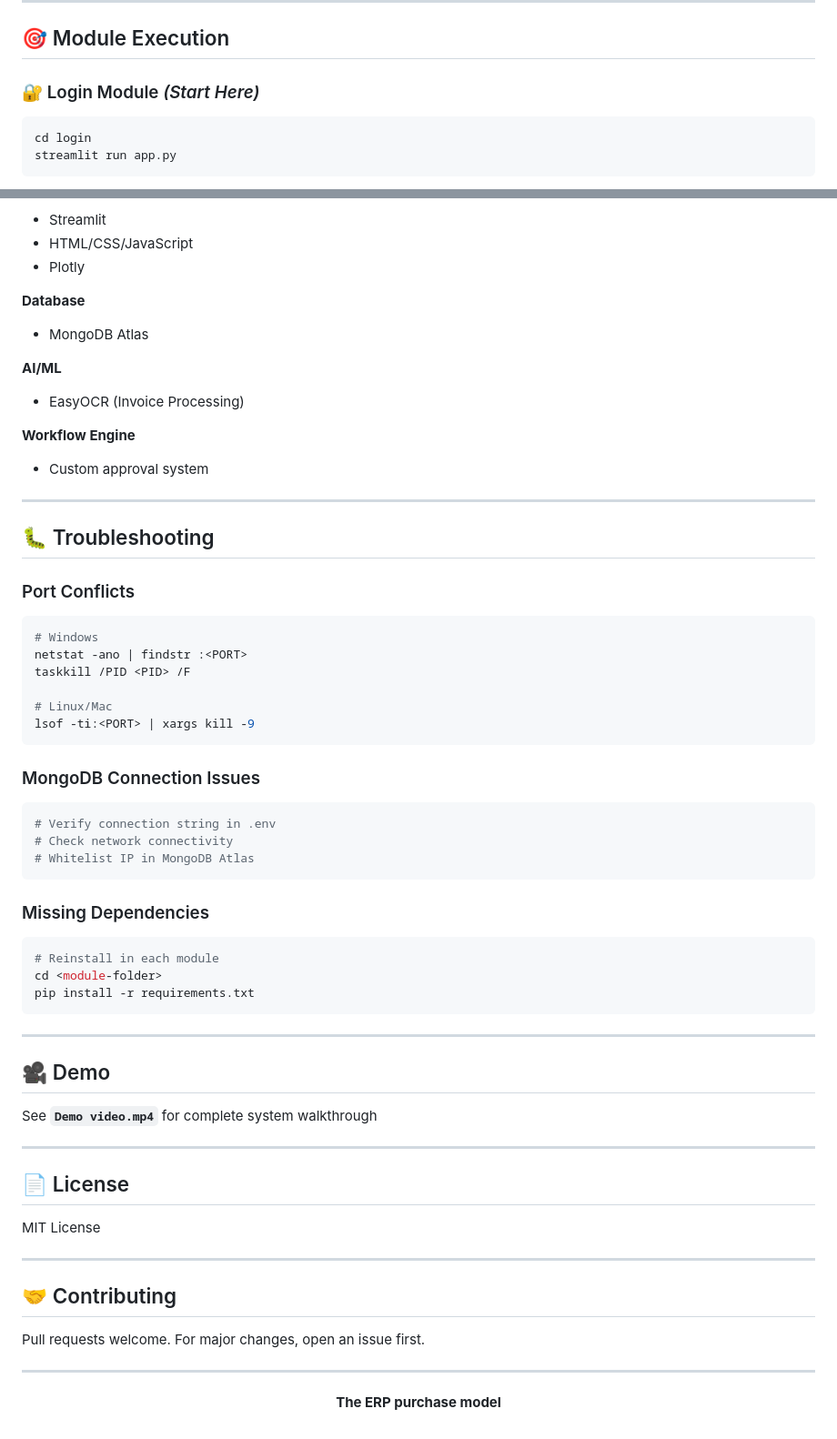
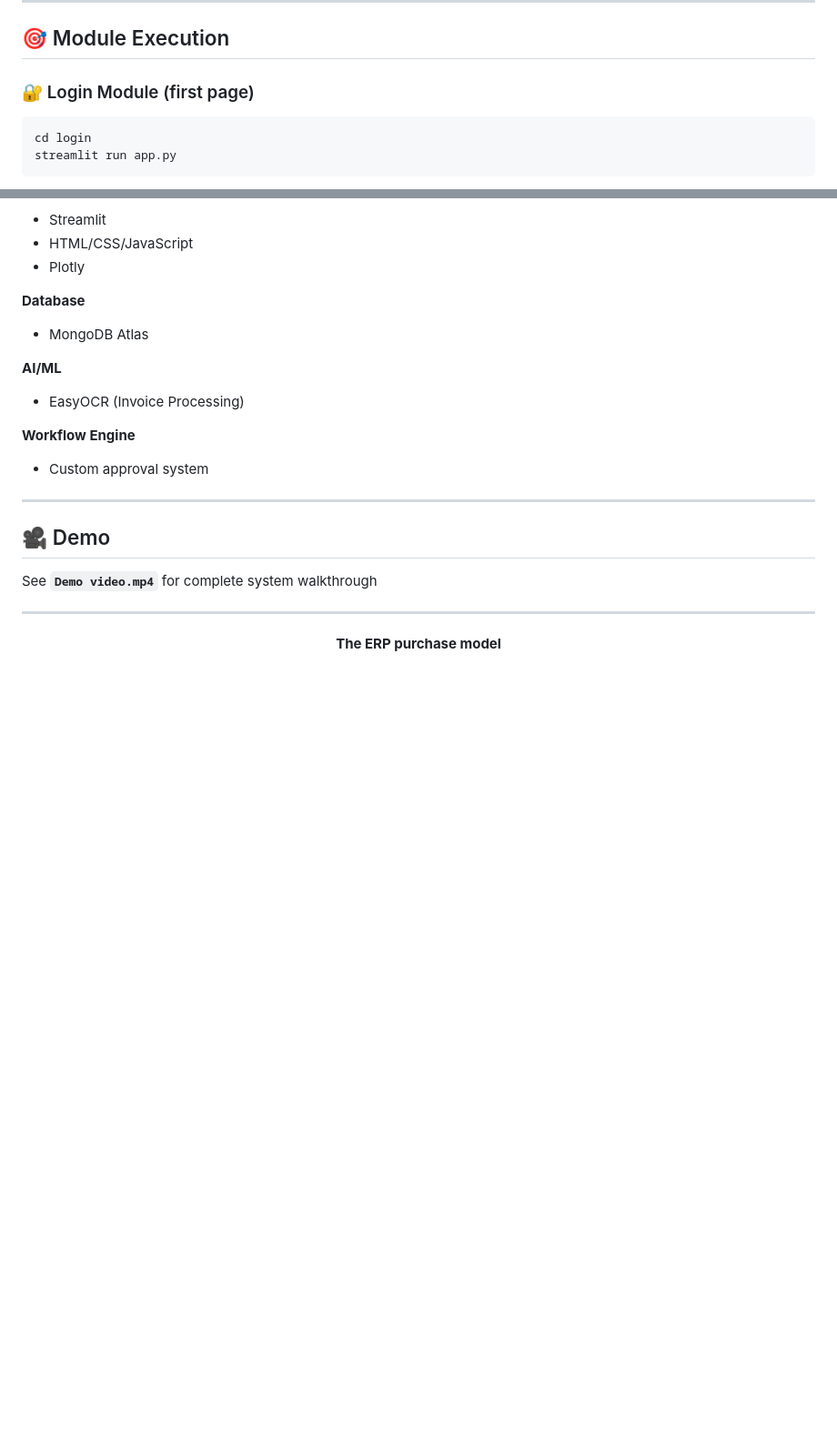
Before and after one commit to ameen-pies/ERP, a Markdown page: README.md, 2 parts joined by grey strips. Shown at 91% size. Rendered like a GitHub page; blank space fills up the shorter version.

Commit message:
Improve README clarity

````diff
--- a/README.md
+++ b/README.md
@@ -60,7 +64,7 @@ MONGO_DB_NAME=purchase_request
 
 ## 🎯 Module Execution
 
-### 🔐 Login Module *(Start Here)*
+### 🔐 Login Module (first page)
 ```bash
 cd login
 streamlit run app.py
@@ -209,35 +192,6 @@ xdg-open index.html       # Linux
 
 **Workflow Engine**
 - Custom approval system
-
----
-
-## 🐛 Troubleshooting
-
-### Port Conflicts
-```bash
-# Windows
-netstat -ano | findstr :<PORT>
-taskkill /PID <PID> /F
-
-# Linux/Mac
-lsof -ti:<PORT> | xargs kill -9
-```
-
-### MongoDB Connection Issues
-```bash
-# Verify connection string in .env
-# Check network connectivity
-# Whitelist IP in MongoDB Atlas
-```
-
-### Missing Dependencies
-```bash
-# Reinstall in each module
-cd <module-folder>
-pip install -r requirements.txt
-```
-
 ---
 
 ## 🎥 Demo
@@ -246,18 +200,6 @@ See **`Demo video.mp4`** for complete system walkthrough
 
 ---
 
-## 📄 License
-
-MIT License
-
----
-
-## 🤝 Contributing
-
-Pull requests welcome. For major changes, open an issue first.
-
----
-
 <div align="center">
 
 **The ERP purchase model**
````
Also changed, not shown: other parts of README.md (+15 -32 lines).
